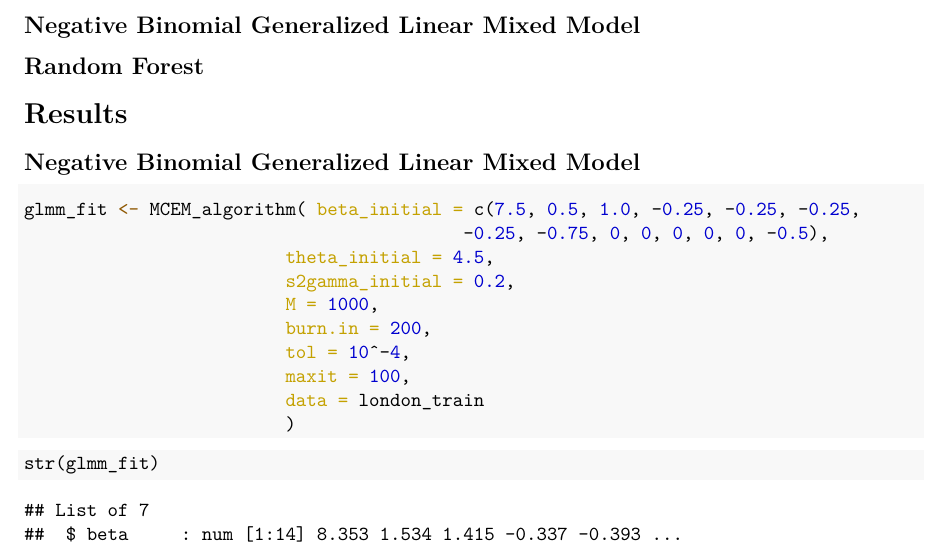
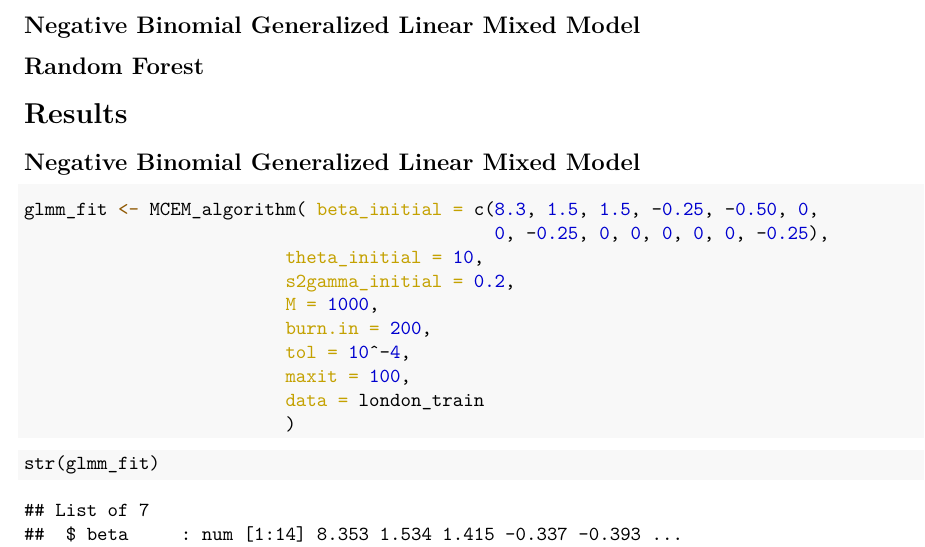
Before and after one commit to brookefelsheim/bios735-group1, an R Markdown document (final_report.Rmd): part of page 2 of 4, cut so that both start at the same text. The pictures show the output file final_report.pdf that the author committed with the source.

Commit message:
Match MCEM initial values to what was run

````diff
--- a/final_report.Rmd
+++ b/final_report.Rmd
@@ -40,9 +40,9 @@ london_test <- london[london$Year == "Year 2",]
 
 ## Negative Binomial Generalized Linear Mixed Model
 ```{r eval=FALSE, include=TRUE}
-glmm_fit <- MCEM_algorithm( beta_initial = c(7.5, 0.5, 1.0, -0.25, -0.25, -0.25,
-                                          -0.25, -0.75, 0, 0, 0, 0, 0, -0.5),
-                         theta_initial = 4.5,
+glmm_fit <- MCEM_algorithm( beta_initial = c(8.3, 1.5, 1.5, -0.25, -0.50, 0,
+                                             0, -0.25, 0, 0, 0, 0, 0, -0.25),
+                         theta_initial = 10,
                          s2gamma_initial = 0.2,
                          M = 1000,
                          burn.in = 200,
````
Also changed, not shown: final_report.pdf.
